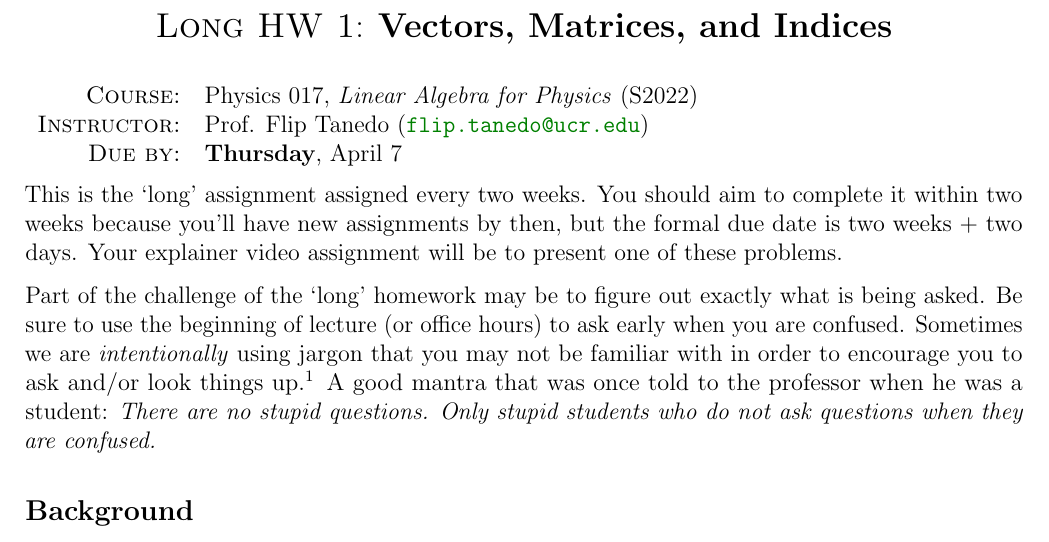
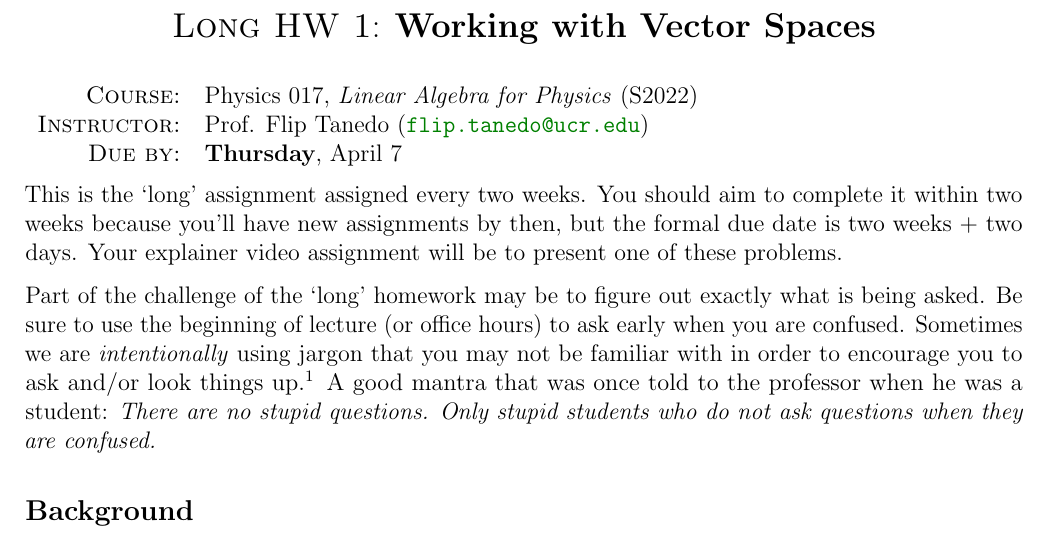
Before and after one commit to Tanedo/P017-S22, a LaTeX document (P017_S22_HW1b.tex): part of page 1 of 7, cut at the place of the change. Compiled offline with pdfLaTeX.

Commit message:
Update HW1b title

```diff
--- a/P017_S22_HW1b.tex
+++ b/P017_S22_HW1b.tex
@@ -95,7 +95,7 @@
 \begin{center}
 
     {\Large \textsc{Long HW 1}:
-    \textbf{Vectors, Matrices, and Indices}}
+    \textbf{Working with Vector Spaces}}
 
 \end{center}
 
```
Also changed, not shown: P017_S22_HW1b.pdf.
